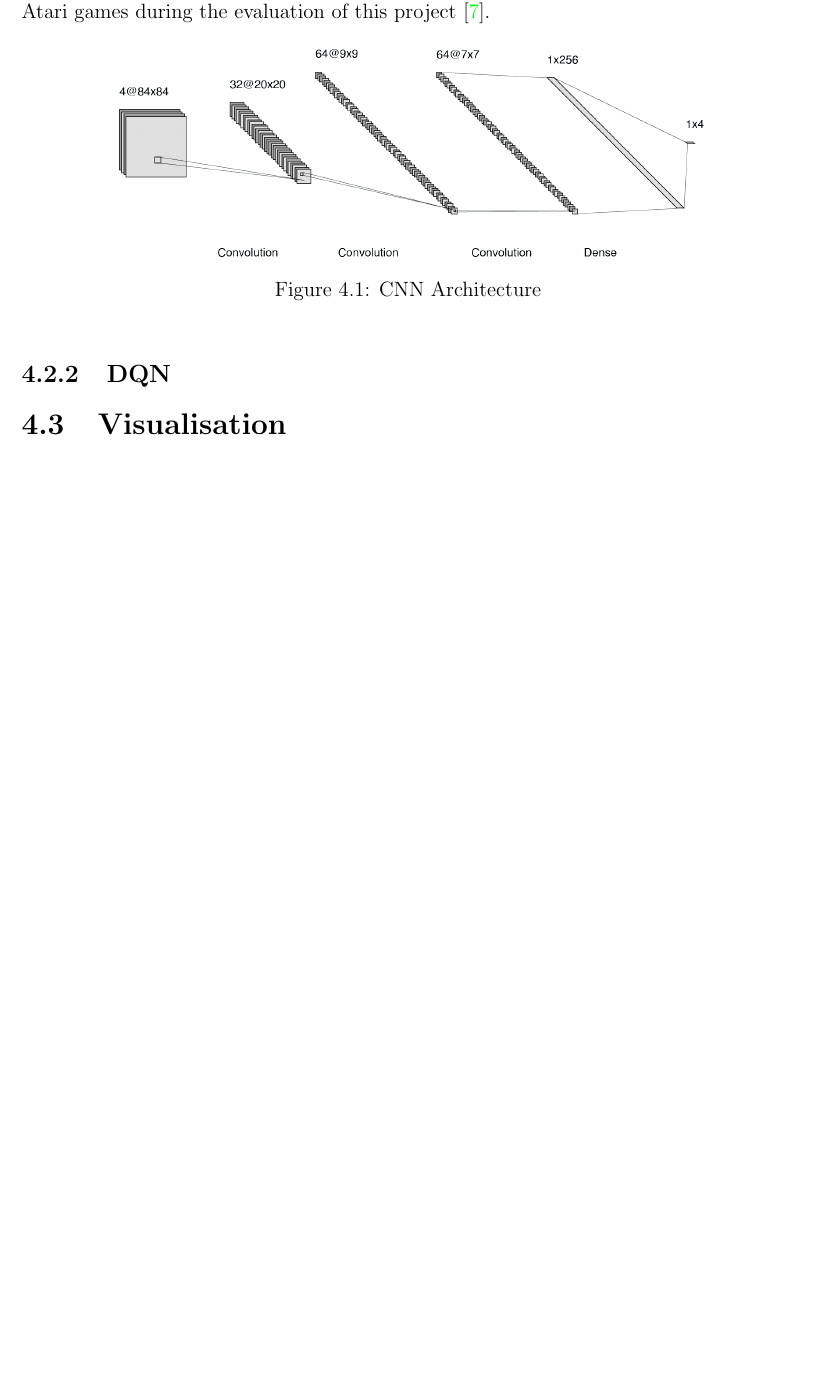
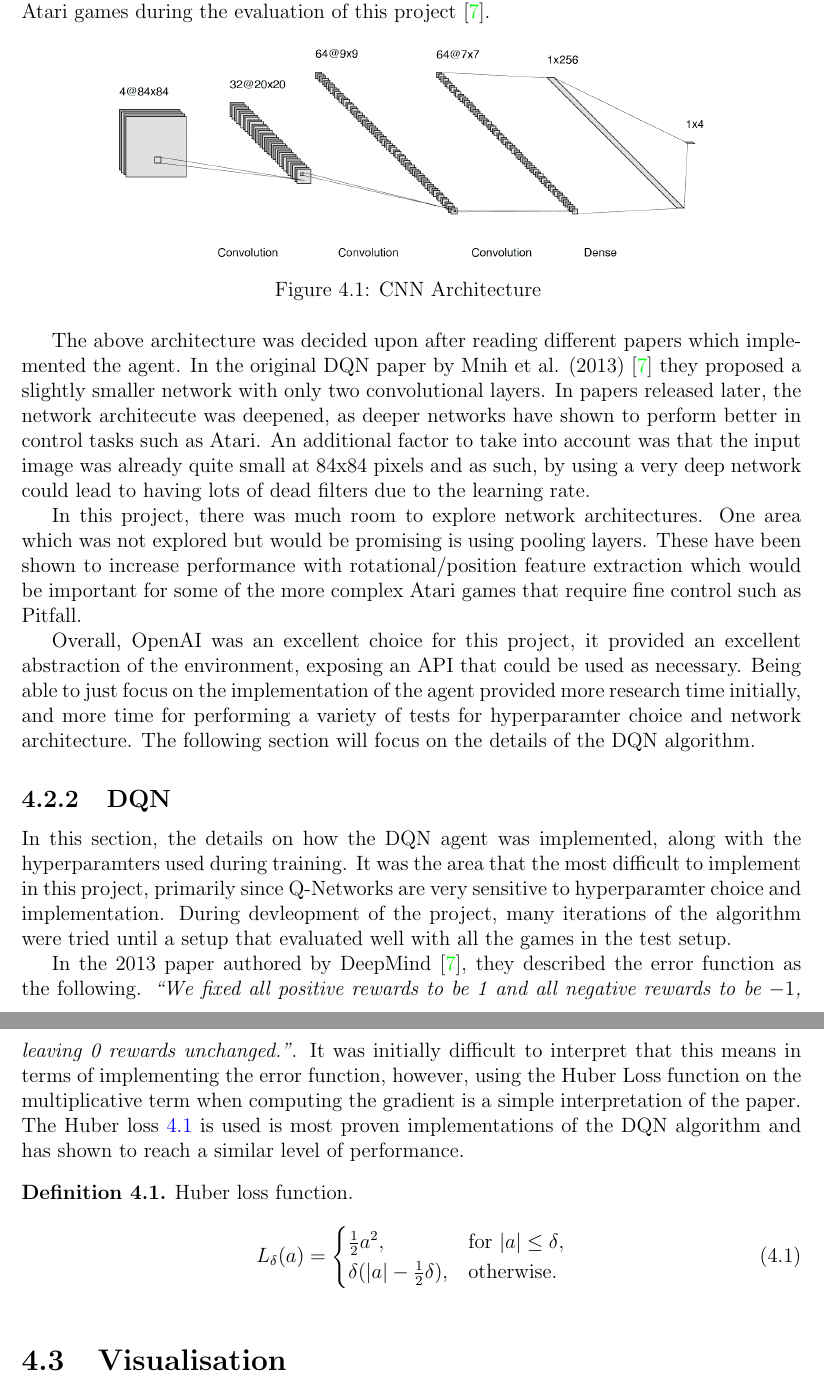
Before and after one commit to seanjparker/Undergrad_RL_Project, a LaTeX thesis (report.tex, which reads chapters/chapter4/chapter4.tex): part of page 28 of 29 before the commit and two parts of pages 28 and 29 of 30 after it, the two joined at a grey line, cut so that both start at the same text, the shorter picture padded with empty space. The pictures show the PDF file report.pdf that the author committed with the source.

Commit message:
Start DQN section

```diff
--- a/chapters/chapter4/chapter4.tex
+++ b/chapters/chapter4/chapter4.tex
@@ -50,7 +50,7 @@ env.close()
 This section will provide implementation details for the agent, how it is trained and motivate the choice of the hyperparamters used during training and evaluation. The section will be split into sections, convering the different aspects of the agent, convolutional layers for handling the raw pixel input, and the fully-connected network for predicting the Q-values of each action.
 
 \subsection{CNN}
-The convolutional will be described in this section, it is also shown diagramatically in Figure \ref{fig:project-dqn}. First, from the emulator, we recieve frames with a size of 210x160 pixels. Since the project uses a GPU implementation for performing convolution, we require a square input to the network. As such, each frame is downsampled to 84x84 pixels using a function $\phi(\cdot)$ performing a bilinear interpolation.
+The convolutional network will be described in this section, it is also shown diagramatically in Figure \ref{fig:project-dqn}. First, from the emulator, we recieve frames with a size of 210x160 pixels. Since the project uses a GPU implementation for performing convolution, we require a square input to the network. As such, each frame is downsampled to 84x84 pixels using a function $\phi(\cdot)$ performing a bilinear interpolation.
 
 Next, we construct a processed frame history ($\phi(s_{t-3}), \phi(s_{t-2}), \phi(s_{t-1}), \phi(s_t)$), the past four frames are processed using the function $\phi(\cdot)$. We briefly mentioned this in Section \ref{dsgn:sec:markov-prop} in which we referred to this concept as a \textit{``frame-stack''} the past $k$ frames.
 
@@ -64,4 +64,20 @@ The first convolutional layer performs a convolution of 32 20x20 filters, each w
   }
 \end{figure}
 
+The above architecture was decided upon after reading different papers which implemented the agent. In the original DQN paper by Mnih et al. (2013) \cite{dqn} they proposed a slightly smaller network with only two convolutional layers. In papers released later, the network architecute was deepened, as deeper networks have shown to perform better in control tasks such as Atari. An additional factor to take into account was that the input image was already quite small at 84x84 pixels and as such, by using a very deep network could lead to having lots of dead filters due to the learning rate.
+
+In this project, there was much room to explore network architectures. One area which was not explored but would be promising is using pooling layers. These have been shown to increase performance with rotational/position feature extraction which would be important for some of the more complex Atari games that require fine control such as Pitfall.
+
+Overall, OpenAI was an excellent choice for this project, it provided an excellent abstraction of the environment, exposing an API that could be used as necessary. Being able to just focus on the implementation of the agent provided more research time initially, and more time for performing a variety of tests for hyperparamter choice and network architecture. The following section will focus on the details of the DQN algorithm.
+
 \subsection{DQN}
+In this section, the details on how the DQN agent was implemented, along with the hyperparamters used during training. It was the area that the most difficult to implement in this project, primarily since Q-Networks are very sensitive to hyperparamter choice and implementation. During devleopment of the project, many iterations of the algorithm were tried until a setup that evaluated well with all the games in the test setup.
+
+In the 2013 paper authored by DeepMind \cite{dqn}, they described the error function as the following. \textit{``We fixed all positive rewards to be 1 and all negative rewards to be $-1$, leaving 0 rewards unchanged.''}. It was initially difficult to interpret that this means in terms of implementing the error function, however, using the Huber Loss function on the multiplicative term when computing the gradient is a simple interpretation of the paper. The Huber loss \ref{def:huber} is used is most proven implementations of the DQN algorithm and has shown to reach a similar level of performance.
+
+\begin{defn}
+  Huber loss function.
+
+  \begin{equation}
+    L_\delta(a)=\begin{cases}
+      \frac{1}{2}a^2,                      & \text{for $\abs{a} \leq \delta$}, \\
```
Also changed, not shown: report.tex (+1 -0 lines), report.pdf, chapters/chapter4/chapter4.tex (7 more changed lines).
